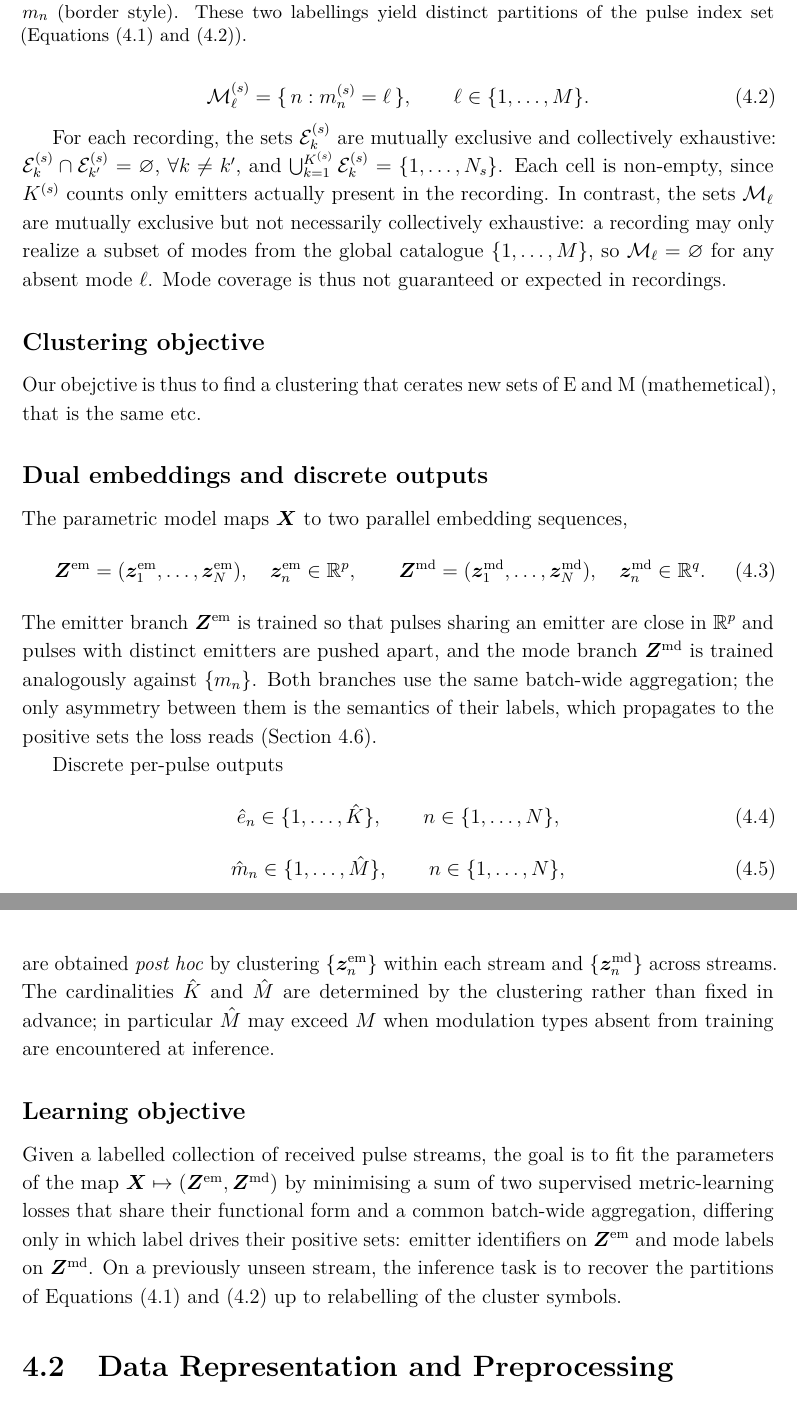
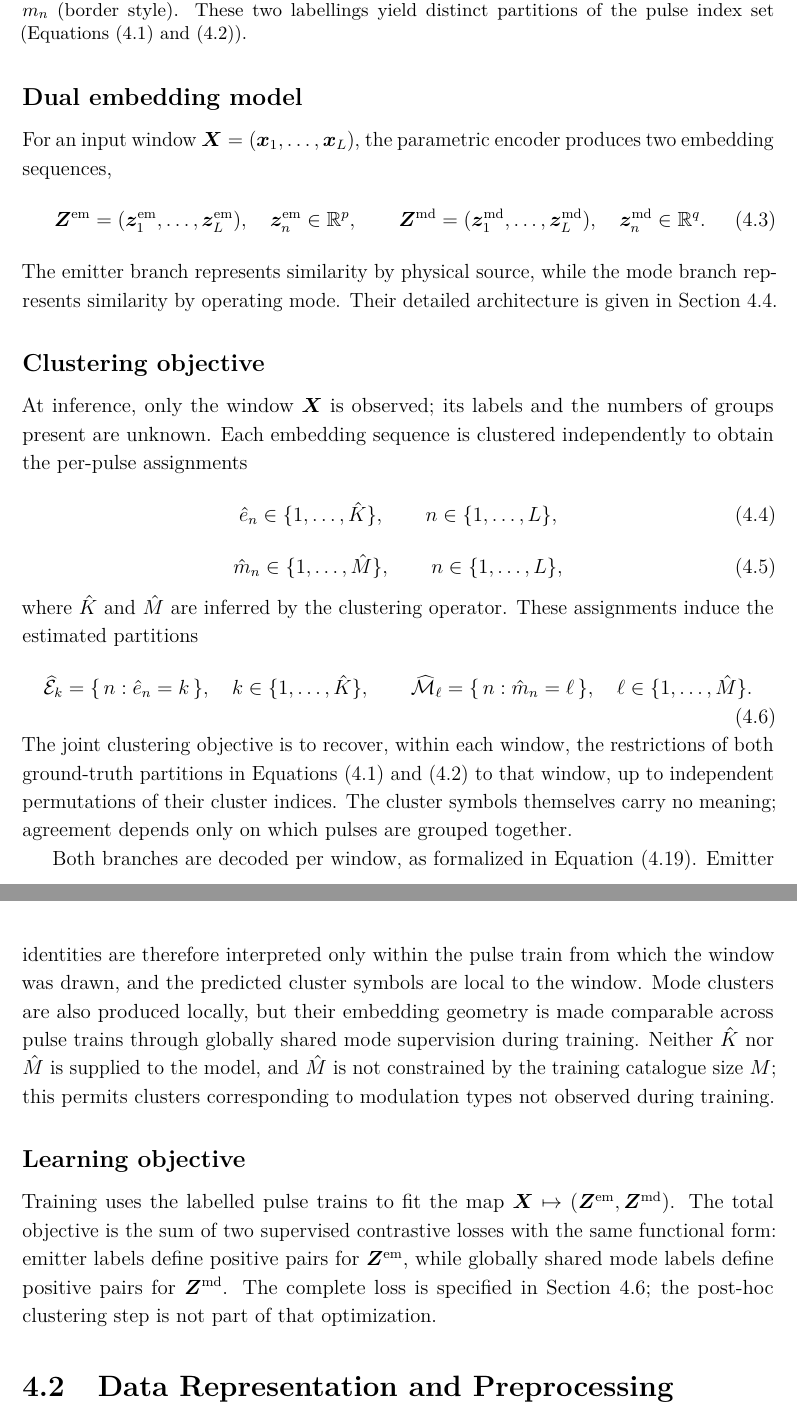
Before and after one commit to macktron/masters-thesis, a LaTeX thesis (main.tex, which reads sections/04_method/01_problem_formulation.tex): two parts of pages 31 and 32 of 65, joined at a grey line, cut so that both start at the same text. The pictures show the PDF file main.pdf that the author committed with the source.

Commit message:
autosave: 2026-07-24T10:36:35Z

```diff
--- a/sections/04_method/01_problem_formulation.tex
+++ b/sections/04_method/01_problem_formulation.tex
@@ -33,5 +32,3 @@ For each recording these labels induce two partitions of the index set $\{1,\ldo
   \qquad
   \ell \in \{1,\ldots,M\}.
 \end{equation}
-
-For each recording, the sets $\mathcal{E}^{(s)}_k$ are mutually exclusive and collectively exhaustive: $\mathcal{E}^{(s)}_k \cap \mathcal{E}^{(s)}_{k'} = \varnothing$,  $\forall k \ne k'$, and $\bigcup_{k=1}^{K^{(s)}} \mathcal{E}^{(s)}_k = \{1,\ldots,N_s\}$. Each cell is non-empty, since $K^{(s)}$ counts only emitters actually present in the recording. In contrast, the sets $\mathcal{M}_\ell$ are mutually exclusive but not necessarily collectively exhaustive: a recording may only realize a subset of modes from the global catalogue $\{1,\ldots,M\}$, so $\mathcal{M}_\ell = \varnothing$ for any absent mode $\ell$. Mode coverage is thus not guaranteed or expected in recordings.
@@ -43,35 +43,36 @@ For each recording, the sets $\mathcal{E}^{(s)}_k$ are mutually exclusive and co
   \label{fig:method:partitions}
 \end{figure}
 
-\subsection*{Clustering objective}
+\subsection*{Dual embedding model}
 
-Our obejctive is thus to find a clustering that cerates new sets of E and M (mathemetical), that is the same etc.
-
-
-
-\subsection*{Dual embeddings and discrete outputs}
-
-The parametric model maps $\mat{X}$ to two parallel embedding sequences,
+For an input window $\mat{X}=(\vect{x}_1,\ldots,\vect{x}_L)$, the parametric encoder produces two embedding sequences,
 \begin{equation}\label{eq:method:dual_embeddings}
-  \mat{Z}^{\mathrm{em}} = (\vect{z}^{\mathrm{em}}_1,\ldots,\vect{z}^{\mathrm{em}}_N),
+  \mat{Z}^{\mathrm{em}} = (\vect{z}^{\mathrm{em}}_1,\ldots,\vect{z}^{\mathrm{em}}_L),
   \quad
   \vect{z}^{\mathrm{em}}_n \in \R^{p},
   \qquad
-  \mat{Z}^{\mathrm{md}} = (\vect{z}^{\mathrm{md}}_1,\ldots,\vect{z}^{\mathrm{md}}_N),
+  \mat{Z}^{\mathrm{md}} = (\vect{z}^{\mathrm{md}}_1,\ldots,\vect{z}^{\mathrm{md}}_L),
   \quad
   \vect{z}^{\mathrm{md}}_n \in \R^{q}.
 \end{equation}
-The emitter branch $\mat{Z}^{\mathrm{em}}$ is trained so that pulses sharing an emitter are close in $\R^{p}$ and pulses with distinct emitters are pushed apart, and the mode branch $\mat{Z}^{\mathrm{md}}$ is trained analogously against $\{m_n\}$.
-Both branches use the same batch-wide aggregation; the only asymmetry between them is the semantics of their labels, which propagates to the positive sets the loss reads (\cref{sec:method:loss}).
+The emitter branch represents similarity by physical source, while the mode branch represents similarity by operating mode.
+Their detailed architecture is given in \cref{sec:method:arch}.
 
-Discrete per-pulse outputs
+\subsection*{Clustering objective}
+
+At inference, only the window $\mat{X}$ is observed; its labels and the numbers of groups present are unknown.
+Each embedding sequence is clustered independently to obtain the per-pulse assignments
 \begin{equation}\label{eq:method:emitter_predictor}
   \hat{e}_n \in \{1,\ldots,\hat{K}\},
-  \qquad n \in \{1,\ldots,N\},
+  \qquad n \in \{1,\ldots,L\},
 \end{equation}
 \begin{equation}\label{eq:method:mode_predictor}
   \hat{m}_n \in \{1,\ldots,\hat{M}\},
-  \qquad n \in \{1,\ldots,N\},
+  \qquad n \in \{1,\ldots,L\},
 \end{equation}
-are obtained \emph{post hoc} by clustering $\{\vect{z}^{\mathrm{em}}_n\}$ within each stream and $\{\vect{z}^{\mathrm{md}}_n\}$ across streams.
-The cardinalities $\hat{K}$ and $\hat{M}$ are determined by the clustering rather than fixed in advance; in particular $\hat{M}$ may exceed $M$ when modulation types absent from training are encountered at inference.
+where $\hat{K}$ and $\hat{M}$ are inferred by the clustering operator.
+These assignments induce the estimated partitions
+\begin{equation}\label{eq:method:estimated_partitions}
+  \widehat{\mathcal{E}}_k
+  =
+  \{\,n : \hat{e}_n = k\,\},
@@ -78,5 +83,16 @@ The cardinalities $\hat{K}$ and $\hat{M}$ are determined by the clustering rathe
+  \{\,n : \hat{m}_n = \ell\,\},
+  \quad \ell \in \{1,\ldots,\hat{M}\}.
+\end{equation}
+The joint clustering objective is to recover, within each window, the restrictions of both ground-truth partitions in \cref{eq:method:emitter_partition,eq:method:mode_partition} to that window, up to independent permutations of their cluster indices.
+The cluster symbols themselves carry no meaning; agreement depends only on which pulses are grouped together.
+
+Both branches are decoded per window, as formalized in \cref{eq:method:cluster_decoding}.
+Emitter identities are therefore interpreted only within the pulse train from which the window was drawn, and the predicted cluster symbols are local to the window.
+Mode clusters are also produced locally, but their embedding geometry is made comparable across pulse trains through globally shared mode supervision during training.
+Neither $\hat{K}$ nor $\hat{M}$ is supplied to the model, and $\hat{M}$ is not constrained by the training catalogue size $M$; this permits clusters corresponding to modulation types not observed during training.
 
 \subsection*{Learning objective}
 
-Given a labelled collection of received pulse streams, the goal is to fit the parameters of the map $\mat{X} \mapsto (\mat{Z}^{\mathrm{em}}, \mat{Z}^{\mathrm{md}})$ by minimising a sum of two supervised metric-learning losses that share their functional form and a common batch-wide aggregation, differing only in which label drives their positive sets: emitter identifiers on $\mat{Z}^{\mathrm{em}}$ and mode labels on $\mat{Z}^{\mathrm{md}}$.
-On a previously unseen stream, the inference task is to recover the partitions of \cref{eq:method:emitter_partition,eq:method:mode_partition} up to relabelling of the cluster symbols.
+Training uses the labelled pulse trains to fit the map $\mat{X} \mapsto (\mat{Z}^{\mathrm{em}},\mat{Z}^{\mathrm{md}})$.
+The total objective is the sum of two supervised contrastive losses with the same functional form: emitter labels define positive pairs for $\mat{Z}^{\mathrm{em}}$, while globally shared mode labels define positive pairs for $\mat{Z}^{\mathrm{md}}$.
+The complete loss is specified in \cref{sec:method:loss}; the post-hoc clustering step is not part of that optimization.
```
Also changed, not shown: main.pdf, sections/04_method/01_problem_formulation.tex (34 more changed lines).
